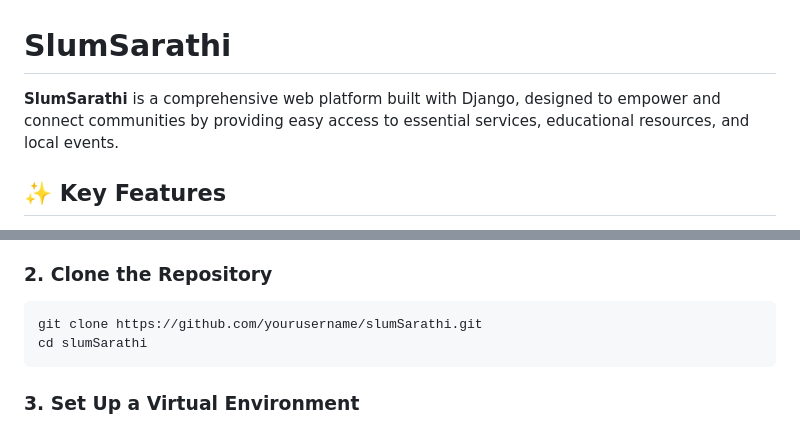
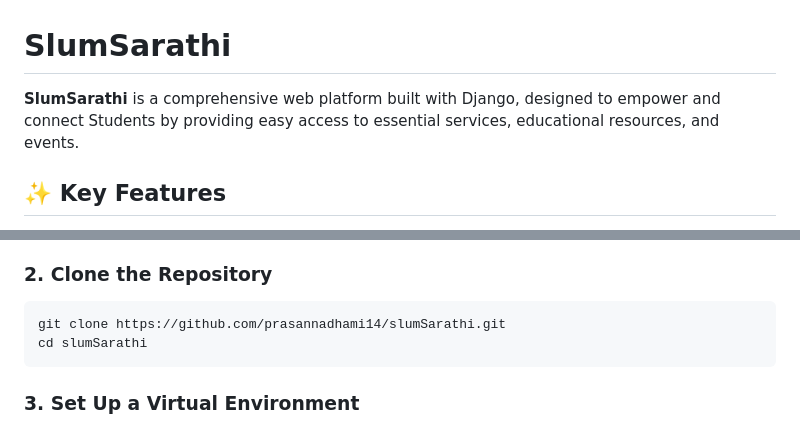
Before and after one commit to prasannadhami14/SlumSarathi, a Markdown page: Readme.md, 2 parts joined by grey strips. Drawn GitHub-style.

````diff
--- a/Readme.md
+++ b/Readme.md
@@ -1,6 +1,6 @@
 # SlumSarathi
 
-**SlumSarathi** is a comprehensive web platform built with Django, designed to empower and connect communities by providing easy access to essential services, educational resources, and local events.
+**SlumSarathi** is a comprehensive web platform built with Django, designed to empower and connect Students by providing easy access to essential services, educational resources, and events.
 
 ## ✨ Key Features
 
@@ -60,7 +60,7 @@ Follow these steps to get the project running locally.
 ### 2. Clone the Repository
 
 ```bash
-git clone https://github.com/yourusername/slumSarathi.git
+git clone https://github.com/prasannadhami14/slumSarathi.git
 cd slumSarathi
 ```
 
````
